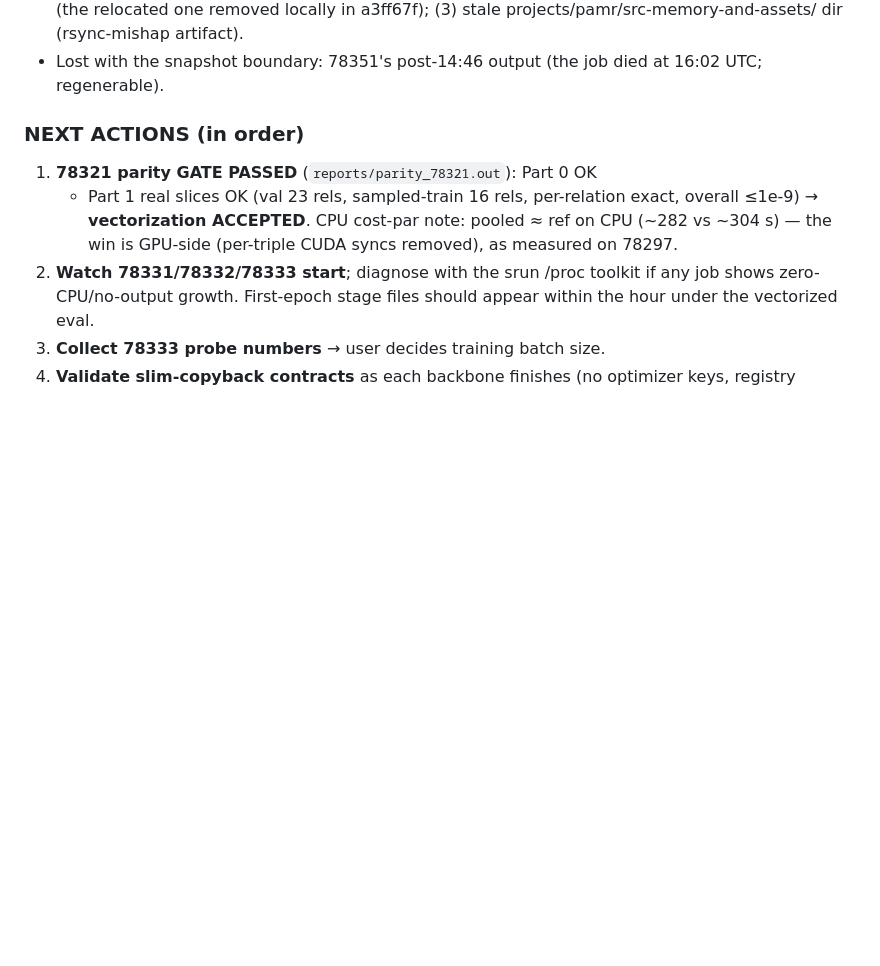
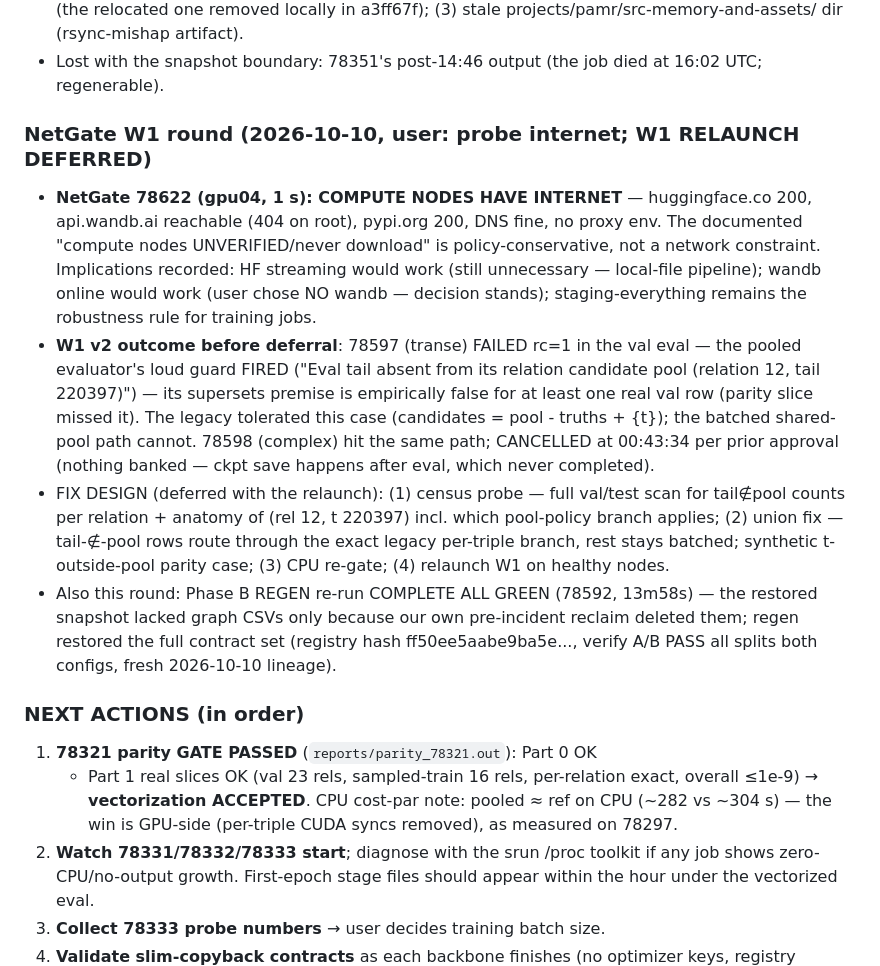
Before and after one commit to HaiDang2001VN/mmkg-pmr, a Markdown page: memory/bugs.md, the part around the change. Drawn GitHub-style; blank space fills up the shorter version.

Commit message:
register: NetGate verdict (compute nodes HAVE internet; conservative old guidance corrected), 78597 val-eval guard firing + design for the union fix, 78598 cancelled, Phase B regen ALL GREEN

```diff
--- a/memory/bugs.md
+++ b/memory/bugs.md
@@ -135,6 +135,36 @@ Context files: `pamr/models/pr/pamr.py`, `pamr/scripts/train_pamr.py`,
   projects/pamr/src-memory-and-assets/ dir (rsync-mishap artifact).
 - Lost with the snapshot boundary: 78351's post-14:46 output (the job
   died at 16:02 UTC; regenerable).
+
+### NetGate W1 round (2026-10-10, user: probe internet; W1 RELAUNCH DEFERRED)
+- **NetGate 78622 (gpu04, 1 s): COMPUTE NODES HAVE INTERNET** —
+  huggingface.co 200, api.wandb.ai reachable (404 on root), pypi.org
+  200, DNS fine, no proxy env. The documented "compute nodes
+  UNVERIFIED/never download" is policy-conservative, not a network
+  constraint. Implications recorded: HF streaming would work (still
+  unnecessary — local-file pipeline); wandb online would work (user
+  chose NO wandb — decision stands); staging-everything remains the
+  robustness rule for training jobs.
+- **W1 v2 outcome before deferral**: 78597 (transe) FAILED rc=1 in the
+  val eval — the pooled evaluator's loud guard FIRED
+  ("Eval tail absent from its relation candidate pool (relation 12,
+  tail 220397)") — its supersets premise is empirically false for at
+  least one real val row (parity slice missed it). The legacy
+  tolerated this case (candidates = pool - truths + {t}); the batched
+  shared-pool path cannot. 78598 (complex) hit the same path;
+  CANCELLED at 00:43:34 per prior approval (nothing banked — ckpt
+  save happens after eval, which never completed).
+- FIX DESIGN (deferred with the relaunch): (1) census probe — full
+  val/test scan for tail∉pool counts per relation + anatomy of
+  (rel 12, t 220397) incl. which pool-policy branch applies; (2) union
+  fix — tail-∉-pool rows route through the exact legacy per-triple
+  branch, rest stays batched; synthetic t-outside-pool parity case;
+  (3) CPU re-gate; (4) relaunch W1 on healthy nodes.
+- Also this round: Phase B REGEN re-run COMPLETE ALL GREEN (78592,
+  13m58s) — the restored snapshot lacked graph CSVs only because our
+  own pre-incident reclaim deleted them; regen restored the full
+  contract set (registry hash ff50ee5aabe9ba5e..., verify A/B PASS all
+  splits both configs, fresh 2026-10-10 lineage).
 
 ### NEXT ACTIONS (in order)
 1. **78321 parity GATE PASSED** (`reports/parity_78321.out`): Part 0 OK
```
